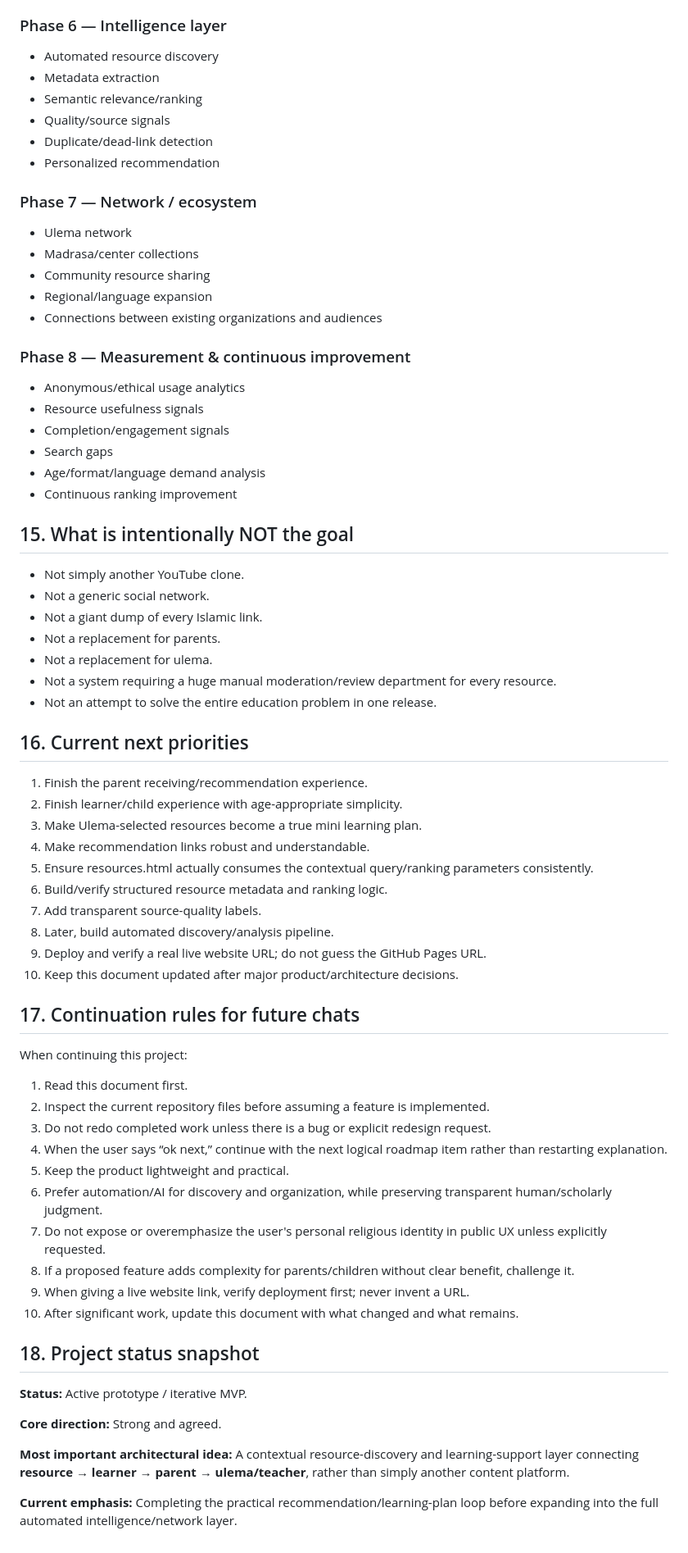
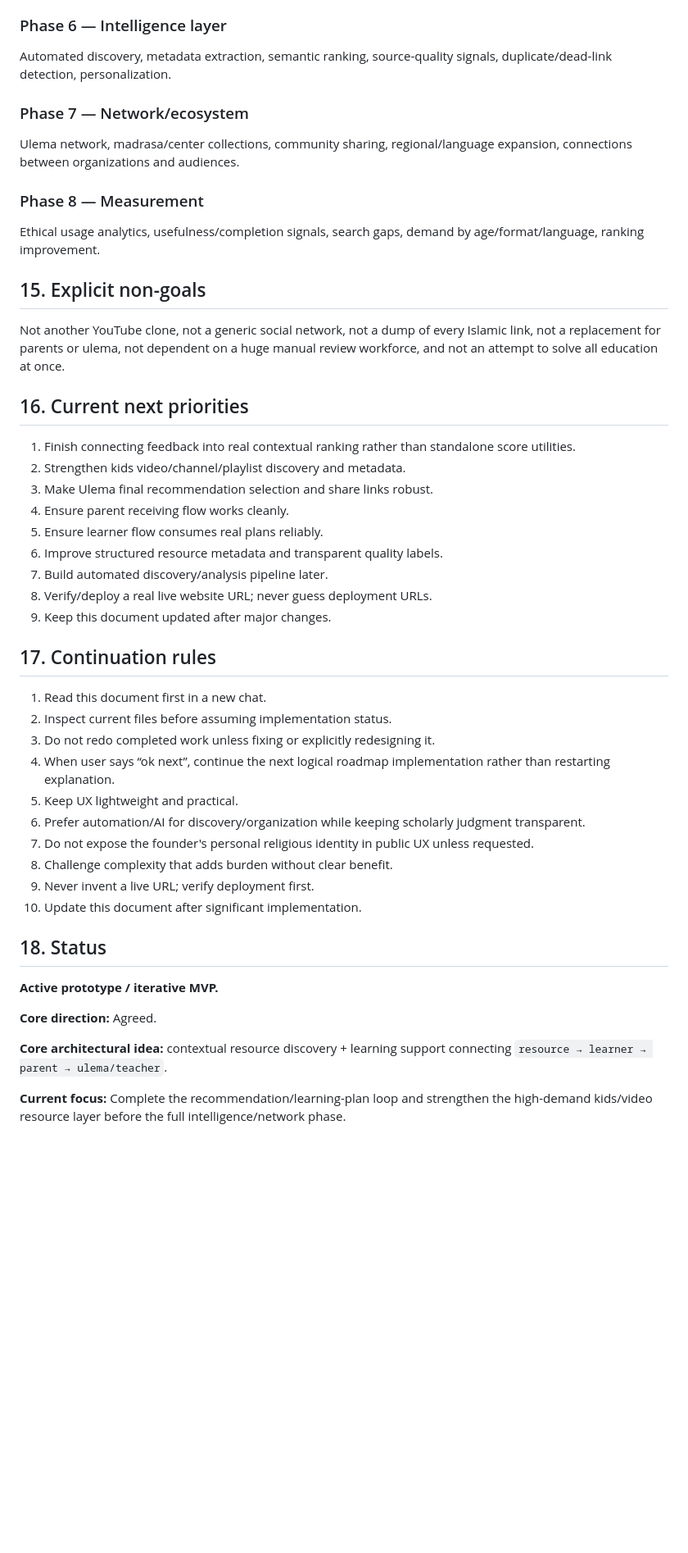
Before and after one commit to SyedMuhammadAliNaqviSyed/shia-resource-hub, a Markdown page: PROJECT_CONTEXT.md, the part around one of its changes. Shown at 82% size. Rendered like a GitHub page; blank space fills up the shorter version.

```diff
--- a/PROJECT_CONTEXT.md
+++ b/PROJECT_CONTEXT.md
@@ -307,70 +168,44 @@ The user explicitly wants learning to feel closer to the natural enjoyment of co
 
 ### Phase 6 — Intelligence layer
-- Automated resource discovery
-- Metadata extraction
-- Semantic relevance/ranking
-- Quality/source signals
-- Duplicate/dead-link detection
-- Personalized recommendation
+Automated discovery, metadata extraction, semantic ranking, source-quality signals, duplicate/dead-link detection, personalization.
 
-### Phase 7 — Network / ecosystem
-- Ulema network
-- Madrasa/center collections
-- Community resource sharing
-- Regional/language expansion
-- Connections between existing organizations and audiences
+### Phase 7 — Network/ecosystem
+Ulema network, madrasa/center collections, community sharing, regional/language expansion, connections between organizations and audiences.
 
-### Phase 8 — Measurement & continuous improvement
-- Anonymous/ethical usage analytics
-- Resource usefulness signals
-- Completion/engagement signals
-- Search gaps
-- Age/format/language demand analysis
-- Continuous ranking improvement
+### Phase 8 — Measurement
+Ethical usage analytics, usefulness/completion signals, search gaps, demand by age/format/language, ranking improvement.
 
-## 15. What is intentionally NOT the goal
-
-- Not simply another YouTube clone.
-- Not a generic social network.
-- Not a giant dump of every Islamic link.
-- Not a replacement for parents.
-- Not a replacement for ulema.
-- Not a system requiring a huge manual moderation/review department for every resource.
-- Not an attempt to solve the entire education problem in one release.
+## 15. Explicit non-goals
+Not another YouTube clone, not a generic social network, not a dump of every Islamic link, not a replacement for parents or ulema, not dependent on a huge manual review workforce, and not an attempt to solve all education at once.
 
 ## 16. Current next priorities
+1. Finish connecting feedback into real contextual ranking rather than standalone score utilities.
+2. Strengthen kids video/channel/playlist discovery and metadata.
+3. Make Ulema final recommendation selection and share links robust.
+4. Ensure parent receiving flow works cleanly.
+5. Ensure learner flow consumes real plans reliably.
+6. Improve structured resource metadata and transparent quality labels.
+7. Build automated discovery/analysis pipeline later.
+8. Verify/deploy a real live website URL; never guess deployment URLs.
+9. Keep this document updated after major changes.
 
-1. Finish the parent receiving/recommendation experience.
-2. Finish learner/child experience with age-appropriate simplicity.
-3. Make Ulema-selected resources become a true mini learning plan.
-4. Make recommendation links robust and understandable.
-5. Ensure resources.html actually consumes the contextual query/ranking parameters consistently.
-6. Build/verify structured resource metadata and ranking logic.
-7. Add transparent source-quality labels.
-8. Later, build automated discovery/analysis pipeline.
-9. Deploy and verify a real live website URL; do not guess the GitHub Pages URL.
-10. Keep this document updated after major product/architecture decisions.
+## 17. Continuation rules
+1. Read this document first in a new chat.
+2. Inspect current files before assuming implementation status.
+3. Do not redo completed work unless fixing or explicitly redesigning it.
+4. When user says “ok next”, continue the next logical roadmap implementation rather than restarting explanation.
+5. Keep UX lightweight and practical.
+6. Prefer automation/AI for discovery/organization while keeping scholarly judgment transparent.
+7. Do not expose the founder's personal religious identity in public UX unless requested.
+8. Challenge complexity that adds burden without clear benefit.
+9. Never invent a live URL; verify deployment first.
+10. Update this document after significant implementation.
 
-## 17. Continuation rules for future chats
+## 18. Status
+**Active prototype / iterative MVP.**
 
-When continuing this project:
-1. Read this document first.
-2. Inspect the current repository files before assuming a feature is implemented.
-3. Do not redo completed work unless there is a bug or explicit redesign request.
-4. When the user says “ok next,” continue with the next logical roadmap item rather than restarting explanation.
-5. Keep the product lightweight and practical.
-6. Prefer automation/AI for discovery and organization, while preserving transparent human/scholarly judgment.
-7. Do not expose or overemphasize the user's personal religious identity in public UX unless explicitly requested.
-8. If a proposed feature adds complexity for parents/children without clear benefit, challenge it.
-9. When giving a live website link, verify deployment first; never invent a URL.
-10. After significant work, update this document with what changed and what remains.
+**Core direction:** Agreed.
 
-## 18. Project status snapshot
+**Core architectural idea:** contextual resource discovery + learning support connecting `resource → learner → parent → ulema/teacher`.
 
-**Status:** Active prototype / iterative MVP.
-
-**Core direction:** Strong and agreed.
-
-**Most important architectural idea:** A contextual resource-discovery and learning-support layer connecting **resource → learner → parent → ulema/teacher**, rather than simply another content platform.
-
-**Current emphasis:** Completing the practical recommendation/learning-plan loop before expanding into the full automated intelligence/network layer.
+**Current focus:** Complete the recommendation/learning-plan loop and strengthen the high-demand kids/video resource layer before the full intelligence/network phase.
```
Also changed, not shown: other parts of PROJECT_CONTEXT.md (+115 -254 lines).
